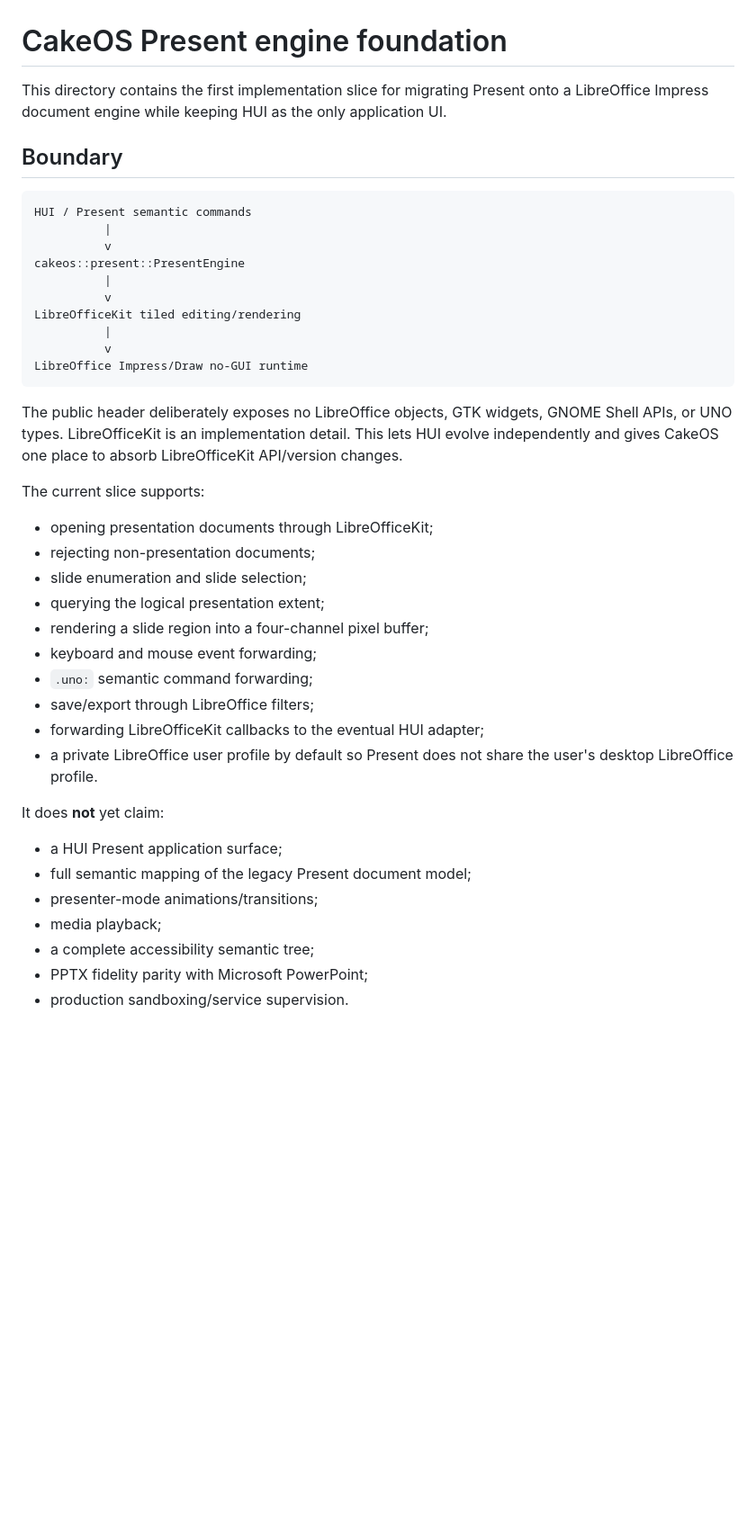
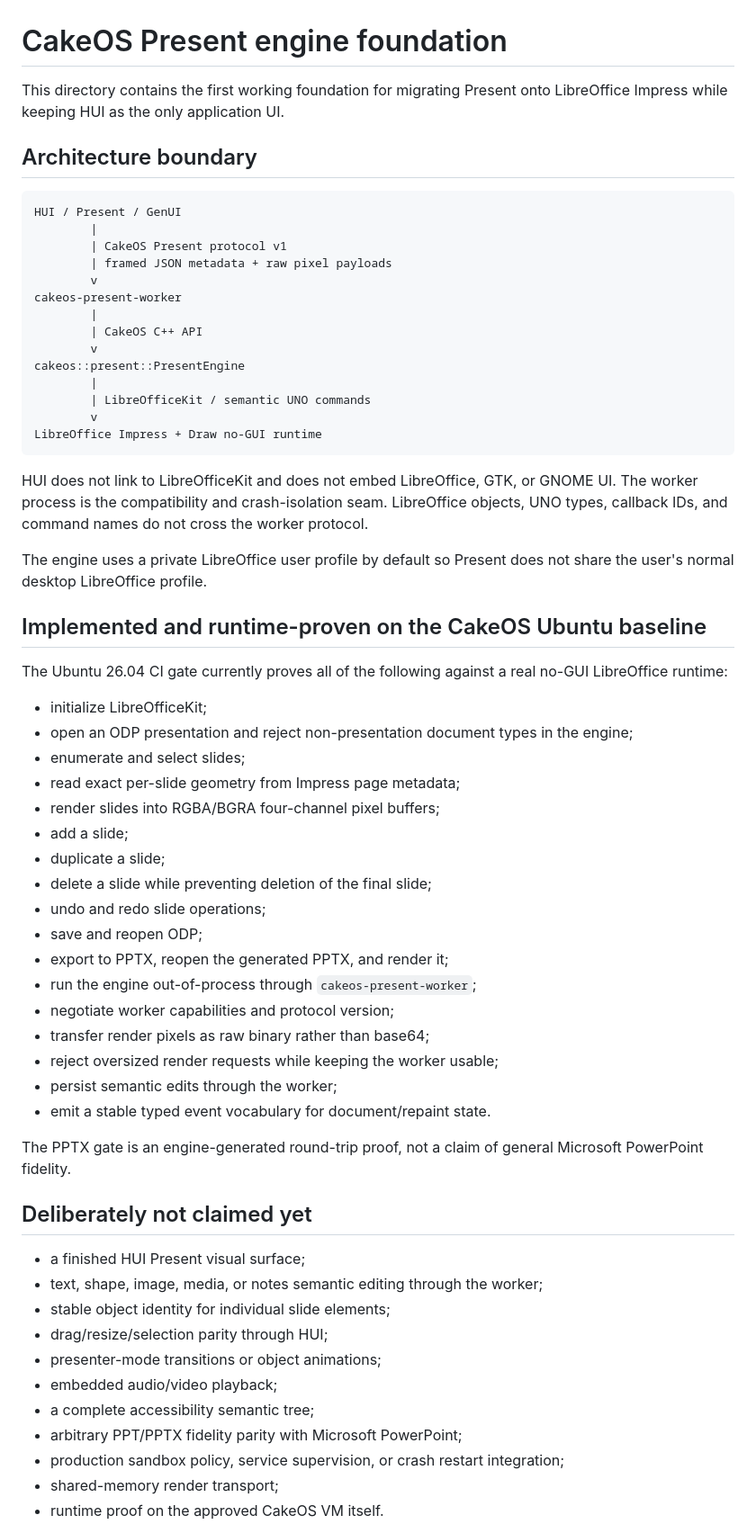
Before and after one commit to CroakyJake12/CakeOS, a Markdown page: apps/present-engine/README.md, the part around one of its changes. Shown at 90% size. Drawn GitHub-style; blank space fills up the shorter version.

Commit message:
Document proven Present worker foundation and protocol

````diff
--- a/apps/present-engine/README.md
+++ b/apps/present-engine/README.md
@@ -1,44 +1,65 @@
 # CakeOS Present engine foundation
 
-This directory contains the first implementation slice for migrating Present onto a LibreOffice Impress document engine while keeping HUI as the only application UI.
+This directory contains the first working foundation for migrating Present onto LibreOffice Impress while keeping HUI as the only application UI.
 
-## Boundary
+## Architecture boundary
 
 ```text
-HUI / Present semantic commands
-          |
-          v
+HUI / Present / GenUI
+        |
+        | CakeOS Present protocol v1
+        | framed JSON metadata + raw pixel payloads
+        v
+cakeos-present-worker
+        |
+        | CakeOS C++ API
+        v
 cakeos::present::PresentEngine
-          |
-          v
-LibreOfficeKit tiled editing/rendering
-          |
-          v
-LibreOffice Impress/Draw no-GUI runtime
+        |
+        | LibreOfficeKit / semantic UNO commands
+        v
+LibreOffice Impress + Draw no-GUI runtime
 ```
 
-The public header deliberately exposes no LibreOffice objects, GTK widgets, GNOME Shell APIs, or UNO types. LibreOfficeKit is an implementation detail. This lets HUI evolve independently and gives CakeOS one place to absorb LibreOfficeKit API/version changes.
+HUI does not link to LibreOfficeKit and does not embed LibreOffice, GTK, or GNOME UI. The worker process is the compatibility and crash-isolation seam. LibreOffice objects, UNO types, callback IDs, and command names do not cross the worker protocol.
 
-The current slice supports:
+The engine uses a private LibreOffice user profile by default so Present does not share the user's normal desktop LibreOffice profile.
 
-- opening presentation documents through LibreOfficeKit;
-- rejecting non-presentation documents;
-- slide enumeration and slide selection;
-- querying the logical presentation extent;
-- rendering a slide region into a four-channel pixel buffer;
-- keyboard and mouse event forwarding;
-- `.uno:` semantic command forwarding;
-- save/export through LibreOffice filters;
-- forwarding LibreOfficeKit callbacks to the eventual HUI adapter;
-- a private LibreOffice user profile by default so Present does not share the user's desktop LibreOffice profile.
+## Implemented and runtime-proven on the CakeOS Ubuntu baseline
 
-It does **not** yet claim:
+The Ubuntu 26.04 CI gate currently proves all of the following against a real no-GUI LibreOffice runtime:
 
-- a HUI Present application surface;
-- full semantic mapping of the legacy Present document model;
-- presenter-mode animations/transitions;
-- media playback;
+- initialize LibreOfficeKit;
+- open an ODP presentation and reject non-presentation document types in the engine;
+- enumerate and select slides;
+- read exact per-slide geometry from Impress page metadata;
+- render slides into RGBA/BGRA four-channel pixel buffers;
+- add a slide;
+- duplicate a slide;
+- delete a slide while preventing deletion of the final slide;
+- undo and redo slide operations;
+- save and reopen ODP;
+- export to PPTX, reopen the generated PPTX, and render it;
+- run the engine out-of-process through `cakeos-present-worker`;
+- negotiate worker capabilities and protocol version;
+- transfer render pixels as raw binary rather than base64;
+- reject oversized render requests while keeping the worker usable;
+- persist semantic edits through the worker;
+- emit a stable typed event vocabulary for document/repaint state.
+
+The PPTX gate is an engine-generated round-trip proof, not a claim of general Microsoft PowerPoint fidelity.
+
+## Deliberately not claimed yet
+
+- a finished HUI Present visual surface;
+- text, shape, image, media, or notes semantic editing through the worker;
+- stable object identity for individual slide elements;
+- drag/resize/selection parity through HUI;
+- presenter-mode transitions or object animations;
+- embedded audio/video playback;
 - a complete accessibility semantic tree;
-- PPTX fidelity parity with Microsoft PowerPoint;
-- production sandboxing/service supervision.
+- arbitrary PPT/PPTX fidelity parity with Microsoft PowerPoint;
+- production sandbox policy, service supervision, or crash restart integration;
+- shared-memory render transport;
+- runtime proof on the approved CakeOS VM itself.
 
````
Also changed, not shown: other parts of apps/present-engine/README.md (+109 -20 lines).
